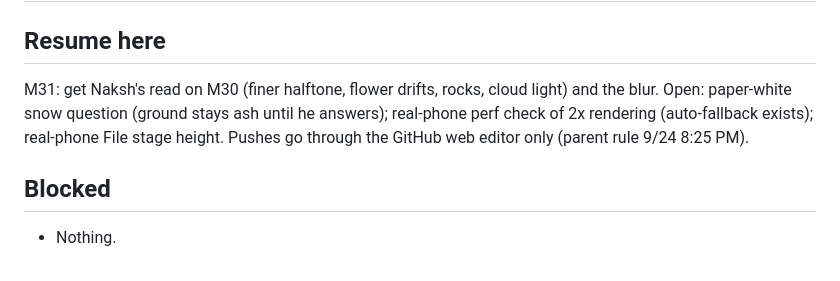
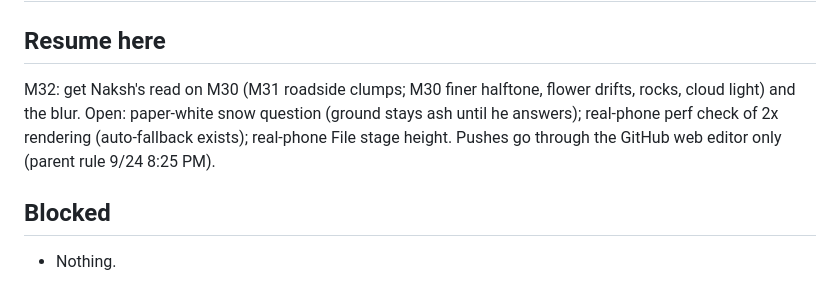
Before and after one commit to aeiouvcode/o-empire-reborn, a Markdown page: HANDOFF.md, the part around the change. Drawn GitHub-style.

Commit message:
M31 roadside bloom clumps, fewer stray blobs: HANDOFF.md

```diff
--- a/HANDOFF.md
+++ b/HANDOFF.md
@@ -2,7 +2,7 @@
 
 ## Resume here
 
-M31: get Naksh's read on M30 (finer halftone, flower drifts, rocks, cloud light) and the blur. Open: paper-white snow question (ground stays ash until he answers); real-phone perf check of 2x rendering (auto-fallback exists); real-phone File stage height. Pushes go through the GitHub web editor only (parent rule 9/24 8:25 PM).
+M32: get Naksh's read on M30 (M31 roadside clumps; M30 finer halftone, flower drifts, rocks, cloud light) and the blur. Open: paper-white snow question (ground stays ash until he answers); real-phone perf check of 2x rendering (auto-fallback exists); real-phone File stage height. Pushes go through the GitHub web editor only (parent rule 9/24 8:25 PM).
 
 ## Blocked
 
```
